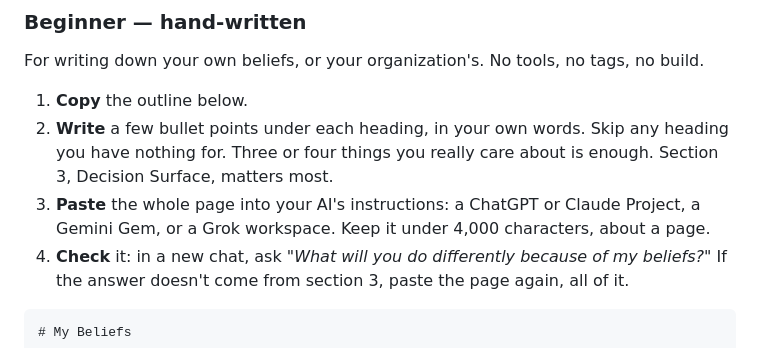
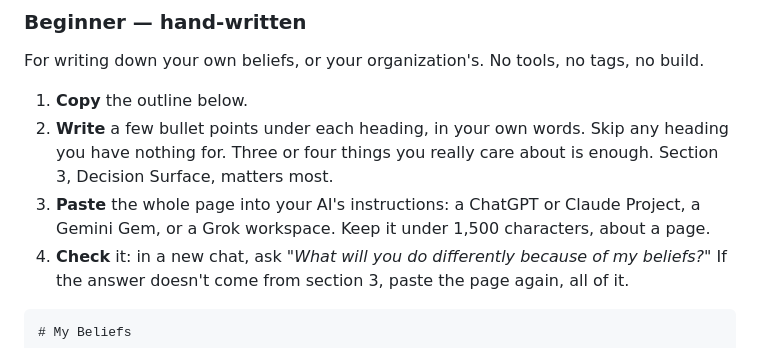
Before and after one commit to Belief-Protocol/Belief-Protocol, a Markdown page: README.md, the part around the change. Rendered like a GitHub page.

````diff
--- a/README.md
+++ b/README.md
@@ -42,7 +42,7 @@ For writing down your own beliefs, or your organization's. No tools, no tags, no
 
 1. **Copy** the outline below.
 2. **Write** a few bullet points under each heading, in your own words. Skip any heading you have nothing for. Three or four things you really care about is enough. Section 3, Decision Surface, matters most.
-3. **Paste** the whole page into your AI's instructions: a ChatGPT or Claude Project, a Gemini Gem, or a Grok workspace. Keep it under 4,000 characters, about a page.
+3. **Paste** the whole page into your AI's instructions: a ChatGPT or Claude Project, a Gemini Gem, or a Grok workspace. Keep it under 1,500 characters, about a page.
 4. **Check** it: in a new chat, ask *"What will you do differently because of my beliefs?"* If the answer doesn't come from section 3, paste the page again, all of it.
 
 ```markdown
````
